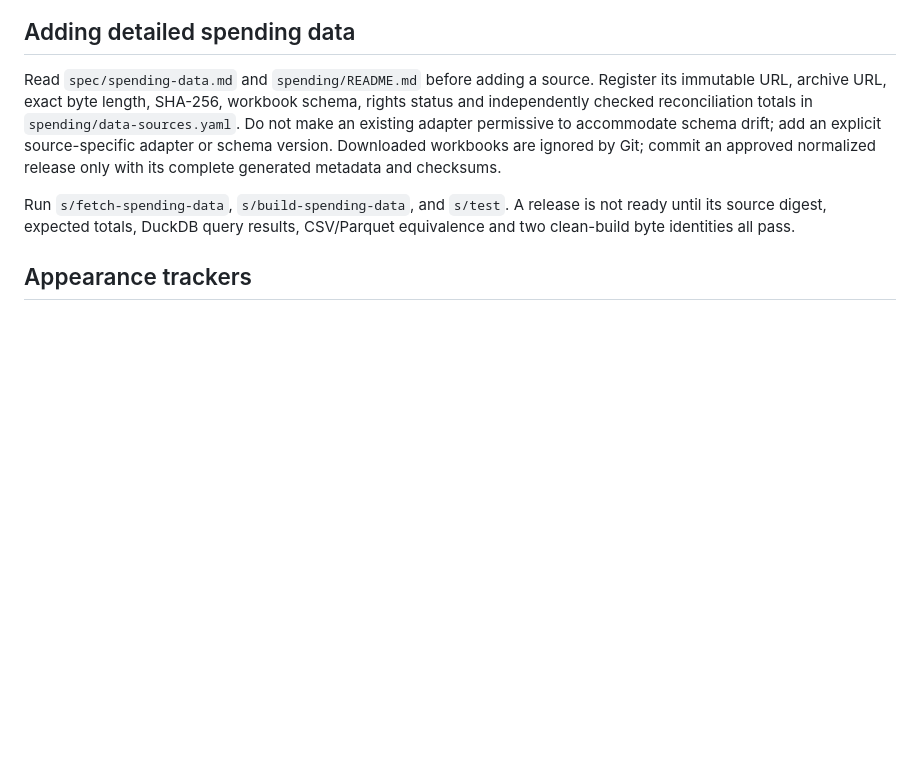
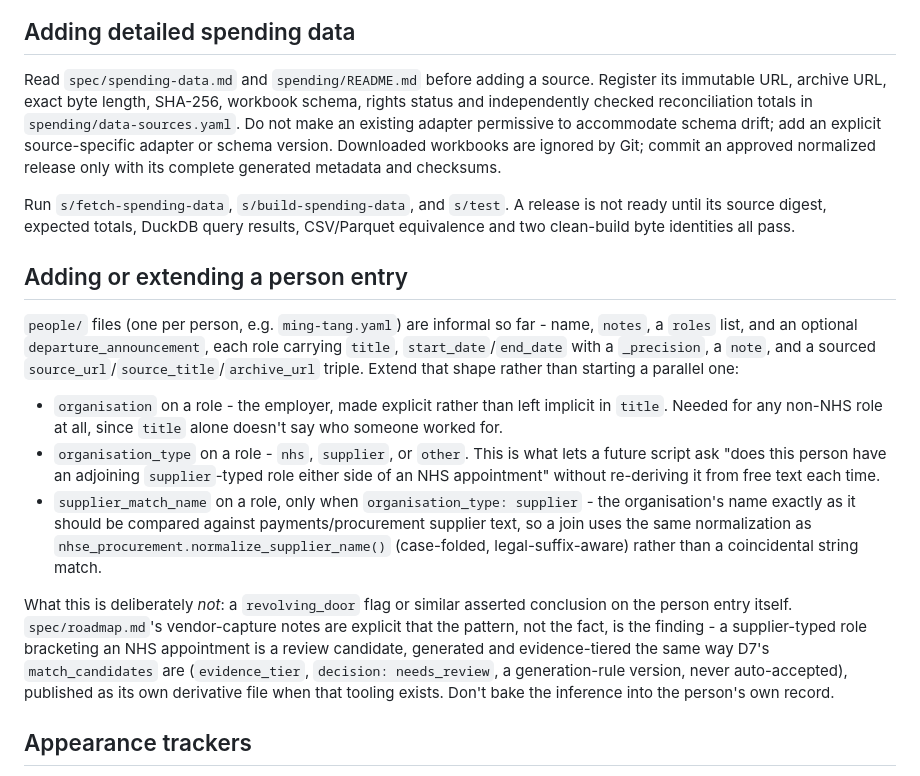
Before and after one commit to pacharanero/nhse, a Markdown page: CONTRIBUTING.md, the part around the change. Rendered like a GitHub page; blank space fills up the shorter version.

```diff
--- a/CONTRIBUTING.md
+++ b/CONTRIBUTING.md
@@ -141,6 +141,16 @@ Read `spec/spending-data.md` and `spending/README.md` before adding a source. Re
 
 Run `s/fetch-spending-data`, `s/build-spending-data`, and `s/test`. A release is not ready until its source digest, expected totals, DuckDB query results, CSV/Parquet equivalence and two clean-build byte identities all pass.
 
+## Adding or extending a person entry
+
+`people/` files (one per person, e.g. `ming-tang.yaml`) are informal so far - name, `notes`, a `roles` list, and an optional `departure_announcement`, each role carrying `title`, `start_date`/`end_date` with a `_precision`, a `note`, and a sourced `source_url`/`source_title`/`archive_url` triple. Extend that shape rather than starting a parallel one:
+
+- `organisation` on a role - the employer, made explicit rather than left implicit in `title`. Needed for any non-NHS role at all, since `title` alone doesn't say who someone worked for.
+- `organisation_type` on a role - `nhs`, `supplier`, or `other`. This is what lets a future script ask "does this person have an adjoining `supplier`-typed role either side of an NHS appointment" without re-deriving it from free text each time.
+- `supplier_match_name` on a role, only when `organisation_type: supplier` - the organisation's name exactly as it should be compared against payments/procurement supplier text, so a join uses the same normalization as `nhse_procurement.normalize_supplier_name()` (case-folded, legal-suffix-aware) rather than a coincidental string match.
+
+What this is deliberately *not*: a `revolving_door` flag or similar asserted conclusion on the person entry itself. `spec/roadmap.md`'s vendor-capture notes are explicit that the pattern, not the fact, is the finding - a supplier-typed role bracketing an NHS appointment is a review candidate, generated and evidence-tiered the same way D7's `match_candidates` are (`evidence_tier`, `decision: needs_review`, a generation-rule version, never auto-accepted), published as its own derivative file when that tooling exists. Don't bake the inference into the person's own record.
+
 ## Appearance trackers
 
 Not everything worth charting is worth a full entry. `fdp/bartlett-appearances.yaml` is a lightweight, hand-maintained list for tracking the pace of one person's or organisation's public output (Tom Bartlett's blog posts, Computer Weekly columns, and media quotes, so far) as small numbered dots on the timeline, rather than as full cards with quotes and archive copies. Each item needs `date`, `title`, `url`, `outlet` (shown as the dot's label prefix, e.g. "Computer Weekly" or "Bartlett Data Blog"), and `self` - a boolean distinguishing a channel the subject fully controls (their own blog, their own LinkedIn - `self: true`) from third-party press/media coverage (a trade press column, a newspaper quote - `self: false`). The distinction matters for exactly the question this tracker exists to help answer: how much of someone's apparent prominence is self-published versus access they'd need some kind of help to get. Dots are colour-coded accordingly, with a legend under the controls bar.
```
Also changed, not shown: spec/roadmap.md (+1 -1 lines), spec/spending-data.md (+2 -0 lines).
